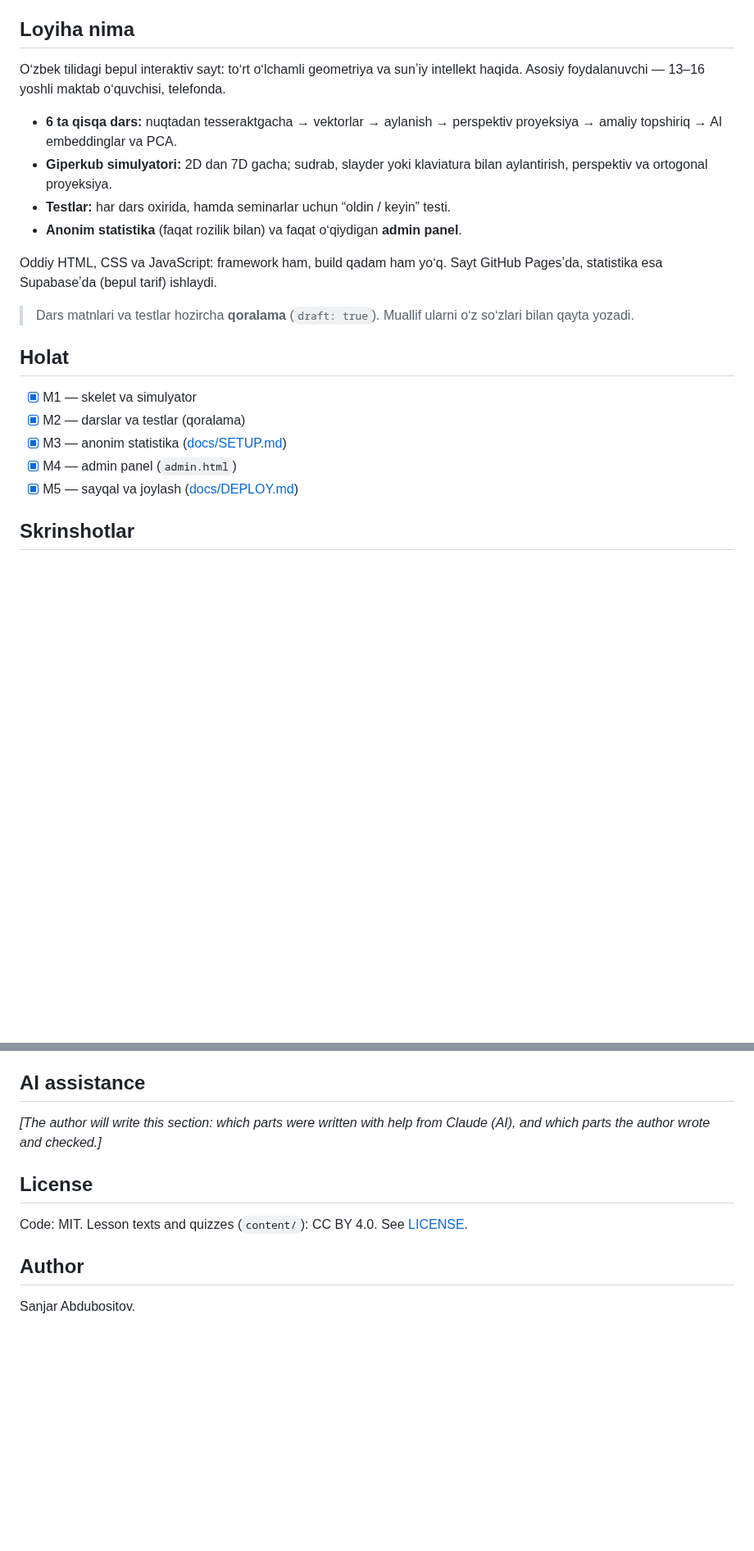
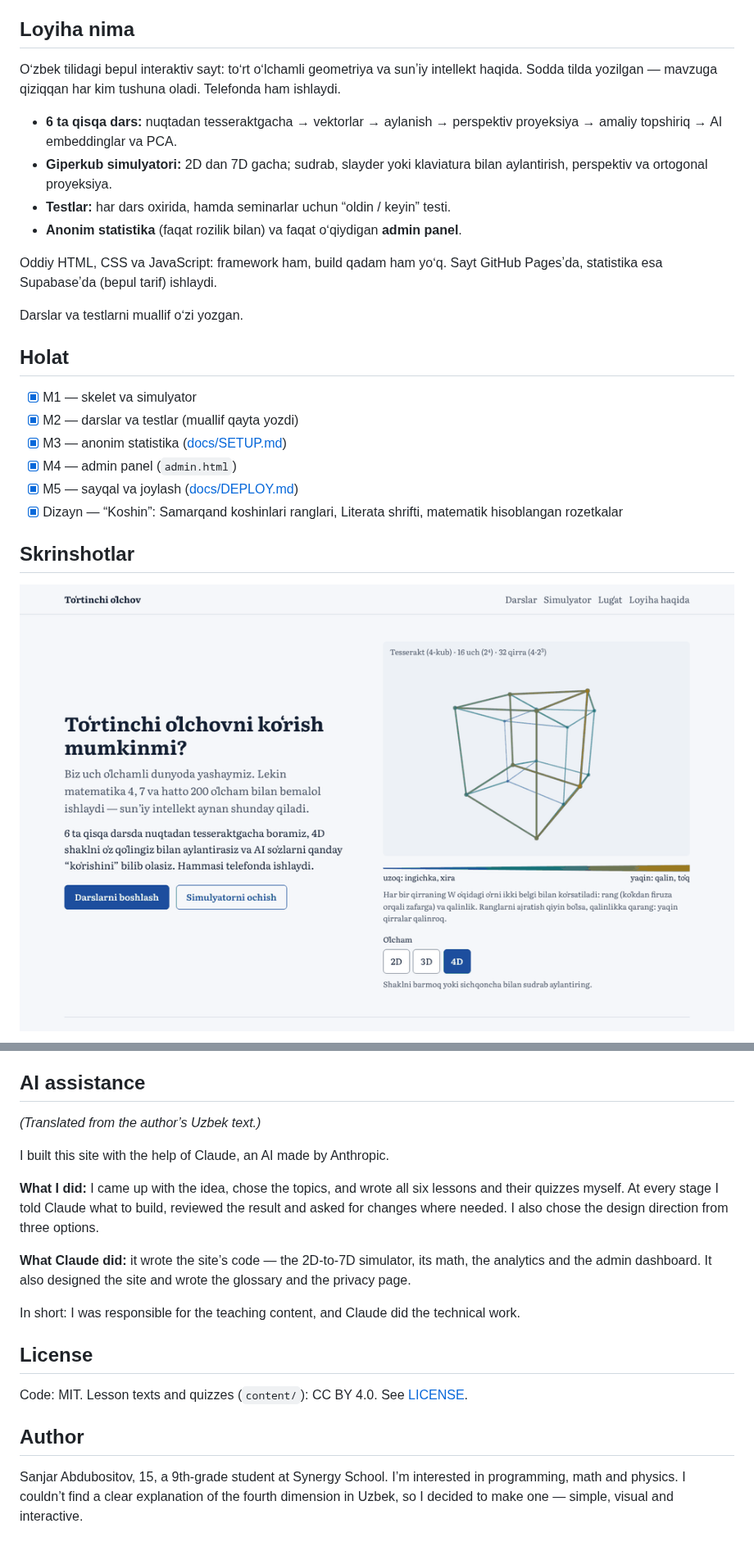
Before and after one commit to SanjarAbdubositov/Dimensions, a Markdown page: README.md, 2 parts joined by grey strips. Shown at 82% size. GitHub-like rendering; pictures changed too: docs/screenshots/bosh-sahifa.png (added); blank space fills up the shorter version.

```diff
--- a/README.md
+++ b/README.md
@@ -6,7 +8,7 @@
 
 ## Loyiha nima
 
-Oʻzbek tilidagi bepul interaktiv sayt: toʻrt oʻlchamli geometriya va sunʼiy intellekt haqida. Asosiy foydalanuvchi — 13–16 yoshli maktab oʻquvchisi, telefonda.
+Oʻzbek tilidagi bepul interaktiv sayt: toʻrt oʻlchamli geometriya va sunʼiy intellekt haqida. Sodda tilda yozilgan — mavzuga qiziqqan har kim tushuna oladi. Telefonda ham ishlaydi.
 
 - **6 ta qisqa dars:** nuqtadan tesseraktgacha → vektorlar → aylanish → perspektiv proyeksiya → amaliy topshiriq → AI embeddinglar va PCA.
 - **Giperkub simulyatori:** 2D dan 7D gacha; sudrab, slayder yoki klaviatura bilan aylantirish, perspektiv va ortogonal proyeksiya.
@@ -15,19 +17,18 @@ Oʻzbek tilidagi bepul interaktiv sayt: toʻrt oʻlchamli geometriya va sunʼiy
 
 Oddiy HTML, CSS va JavaScript: framework ham, build qadam ham yoʻq. Sayt GitHub Pagesʼda, statistika esa Supabaseʼda (bepul tarif) ishlaydi.
 
-> Dars matnlari va testlar hozircha **qoralama** (`draft: true`). Muallif ularni oʻz soʻzlari bilan qayta yozadi.
+Darslar va testlarni muallif oʻzi yozgan.
 
 ## Holat
 
 - [x] M1 — skelet va simulyator
-- [x] M2 — darslar va testlar (qoralama)
+- [x] M2 — darslar va testlar (muallif qayta yozdi)
 - [x] M3 — anonim statistika ([docs/SETUP.md](docs/SETUP.md))
 - [x] M4 — admin panel (`admin.html`)
 - [x] M5 — sayqal va joylash ([docs/DEPLOY.md](docs/DEPLOY.md))
+- [x] Dizayn — “Koshin”: Samarqand koshinlari ranglari, Literata shrifti, matematik hisoblangan rozetkalar
 
 ## Skrinshotlar
 
-<!-- Muallif: telefon va kompyuterdan olingan skrinshotlarni docs/screenshots/ papkasiga qoʻying va shu yerga qoʻshing, masalan:
-![Simulyator telefonda](docs/screenshots/simulyator.png)
--->
+![Bosh sahifa](docs/screenshots/bosh-sahifa.png)
 
@@ -145,7 +160,15 @@ See the tree above and [docs/ARCHITECTURE.md](docs/ARCHITECTURE.md) (in Uzbek) f
 
 ## AI assistance
 
-*[The author will write this section: which parts were written with help from Claude (AI), and which parts the author wrote and checked.]*
+*(Translated from the author’s Uzbek text.)*
+
+I built this site with the help of Claude, an AI made by Anthropic.
+
+**What I did:** I came up with the idea, chose the topics, and wrote all six lessons and their quizzes myself. At every stage I told Claude what to build, reviewed the result and asked for changes where needed. I also chose the design direction from three options.
+
+**What Claude did:** it wrote the site’s code — the 2D-to-7D simulator, its math, the analytics and the admin dashboard. It also designed the site and wrote the glossary and the privacy page.
+
+In short: I was responsible for the teaching content, and Claude did the technical work.
 
 ## License
 
@@ -153,4 +176,4 @@ Code: MIT. Lesson texts and quizzes (`content/`): CC BY 4.0. See [LICENSE](LICEN
 
 ## Author
 
-Sanjar Abdubositov.
+Sanjar Abdubositov, 15, a 9th-grade student at Synergy School. I’m interested in programming, math and physics. I couldn’t find a clear explanation of the fourth dimension in Uzbek, so I decided to make one — simple, visual and interactive.
```
Also changed, not shown: other parts of README.md (+23 -7 lines), docs/TEKSHIRISH.md (+0 -1 lines), docs/screenshots/chiroq-telefon.png (added), docs/screenshots/dars-telefon.png (added), docs/screenshots/simulyator.png (added).
